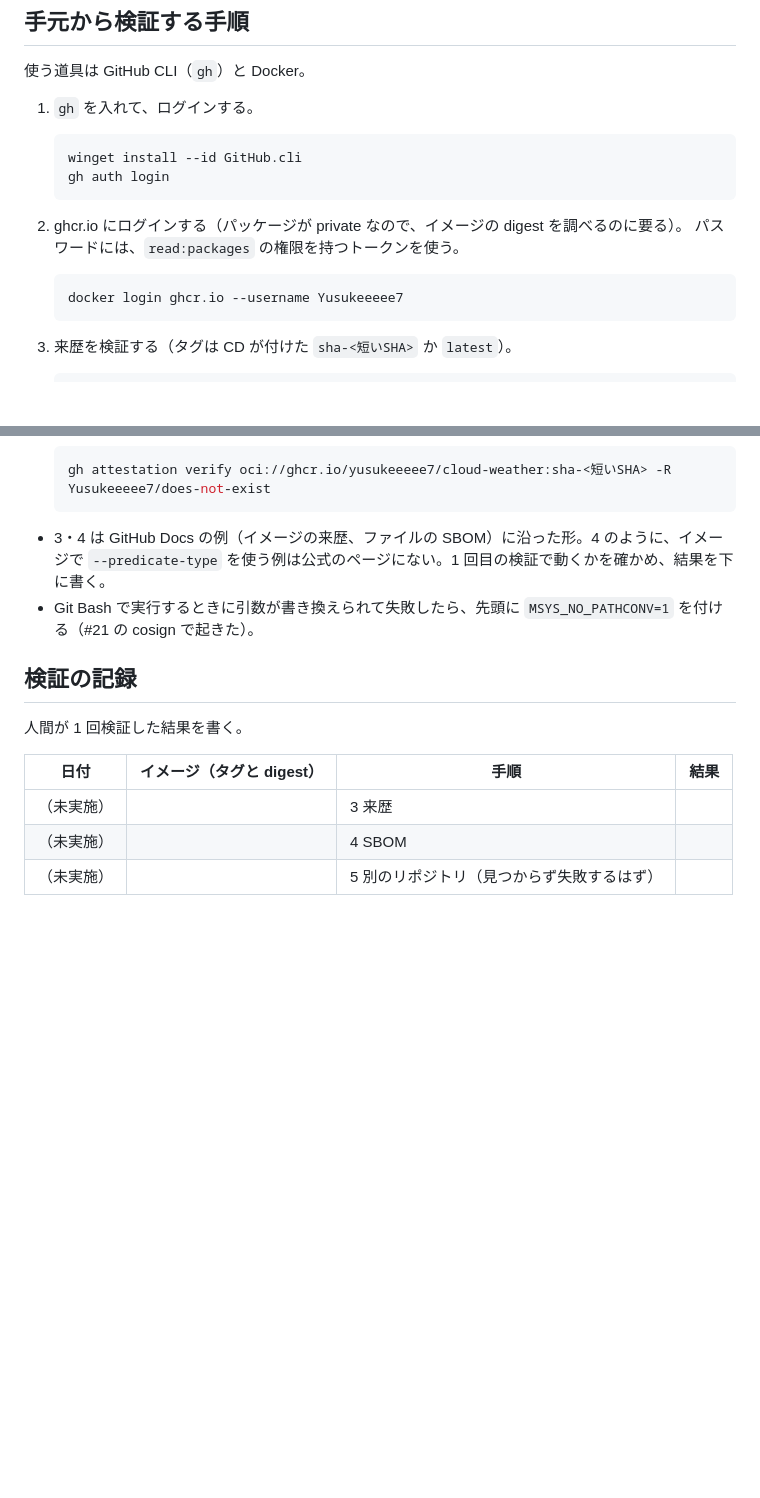
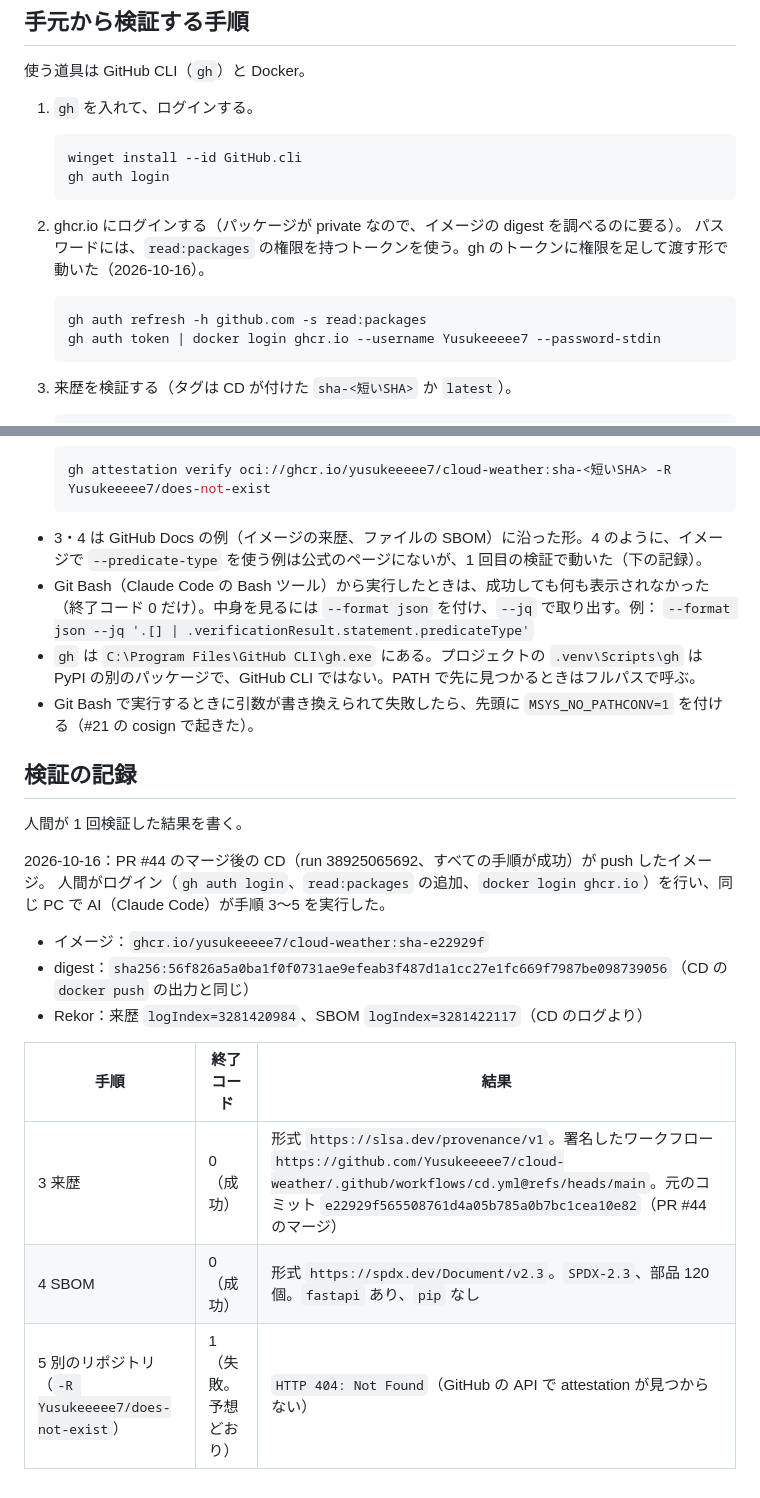
Before and after one commit to Yusukeeeee7/cloud-weather, a Markdown page: docs/provenance.md, 2 parts joined by grey strips. Rendered like a GitHub page; blank space fills up the shorter version.

Commit message:
docs: record first attestation verification and mark #22 done (#43)
Co-Authored-By: Claude Opus 5.5 <noreply@anthropic.com>

````diff
--- a/docs/provenance.md
+++ b/docs/provenance.md
@@ -38,10 +38,11 @@ CD（`.github/workflows/cd.yml`）は、ghcr.io に push したイメージに 2
    ```
 
 2. ghcr.io にログインする（パッケージが private なので、イメージの digest を調べるのに要る）。
-   パスワードには、`read:packages` の権限を持つトークンを使う。
+   パスワードには、`read:packages` の権限を持つトークンを使う。gh のトークンに権限を足して渡す形で動いた（2026-10-16）。
 
    ```bash
-   docker login ghcr.io --username Yusukeeeee7
+   gh auth refresh -h github.com -s read:packages
+   gh auth token | docker login ghcr.io --username Yusukeeeee7 --password-stdin
    ```
 
 3. 来歴を検証する（タグは CD が付けた `sha-<短いSHA>` か `latest`）。
@@ -63,15 +64,25 @@ CD（`.github/workflows/cd.yml`）は、ghcr.io に push したイメージに 2
    gh attestation verify oci://ghcr.io/yusukeeeee7/cloud-weather:sha-<短いSHA> -R Yusukeeeee7/does-not-exist
    ```
 
-- 3・4 は GitHub Docs の例（イメージの来歴、ファイルの SBOM）に沿った形。4 のように、イメージで `--predicate-type` を使う例は公式のページにない。1 回目の検証で動くかを確かめ、結果を下に書く。
+- 3・4 は GitHub Docs の例（イメージの来歴、ファイルの SBOM）に沿った形。4 のように、イメージで `--predicate-type` を使う例は公式のページにないが、1 回目の検証で動いた（下の記録）。
+- Git Bash（Claude Code の Bash ツール）から実行したときは、成功しても何も表示されなかった（終了コード 0 だけ）。中身を見るには `--format json` を付け、`--jq` で取り出す。例：
+  `--format json --jq '.[] | .verificationResult.statement.predicateType'`
+- `gh` は `C:\Program Files\GitHub CLI\gh.exe` にある。プロジェクトの `.venv\Scripts\gh` は PyPI の別のパッケージで、GitHub CLI ではない。PATH で先に見つかるときはフルパスで呼ぶ。
 - Git Bash で実行するときに引数が書き換えられて失敗したら、先頭に `MSYS_NO_PATHCONV=1` を付ける（#21 の cosign で起きた）。
 
 ## 検証の記録
 
 人間が 1 回検証した結果を書く。
 
-| 日付 | イメージ（タグと digest） | 手順 | 結果 |
-|---|---|---|---|
-| （未実施） | | 3 来歴 | |
-| （未実施） | | 4 SBOM | |
-| （未実施） | | 5 別のリポジトリ（見つからず失敗するはず） | |
+2026-10-16：PR #44 のマージ後の CD（run 38925065692、すべての手順が成功）が push したイメージ。
+人間がログイン（`gh auth login`、`read:packages` の追加、`docker login ghcr.io`）を行い、同じ PC で AI（Claude Code）が手順 3〜5 を実行した。
+
+- イメージ：`ghcr.io/yusukeeeee7/cloud-weather:sha-e22929f`
+- digest：`sha256:56f826a5a0ba1f0f0731ae9efeab3f487d1a1cc27e1fc669f7987be098739056`（CD の `docker push` の出力と同じ）
+- Rekor：来歴 `logIndex=3281420984`、SBOM `logIndex=3281422117`（CD のログより）
+
+| 手順 | 終了コード | 結果 |
+|---|---|---|
+| 3 来歴 | 0（成功） | 形式 `https://slsa.dev/provenance/v1`。署名したワークフロー `https://github.com/Yusukeeeee7/cloud-weather/.github/workflows/cd.yml@refs/heads/main`。元のコミット `e22929f565508761d4a05b785a0b7bc1cea10e82`（PR #44 のマージ） |
+| 4 SBOM | 0（成功） | 形式 `https://spdx.dev/Document/v2.3`。`SPDX-2.3`、部品 120 個。`fastapi` あり、`pip` なし |
+| 5 別のリポジトリ（`-R Yusukeeeee7/does-not-exist`） | 1（失敗。予想どおり） | `HTTP 404: Not Found`（GitHub の API で attestation が見つからない） |
````
Also changed, not shown: docs/plans/22-sbom-provenance.md (+2 -1 lines), docs/spec.md (+1 -1 lines).
